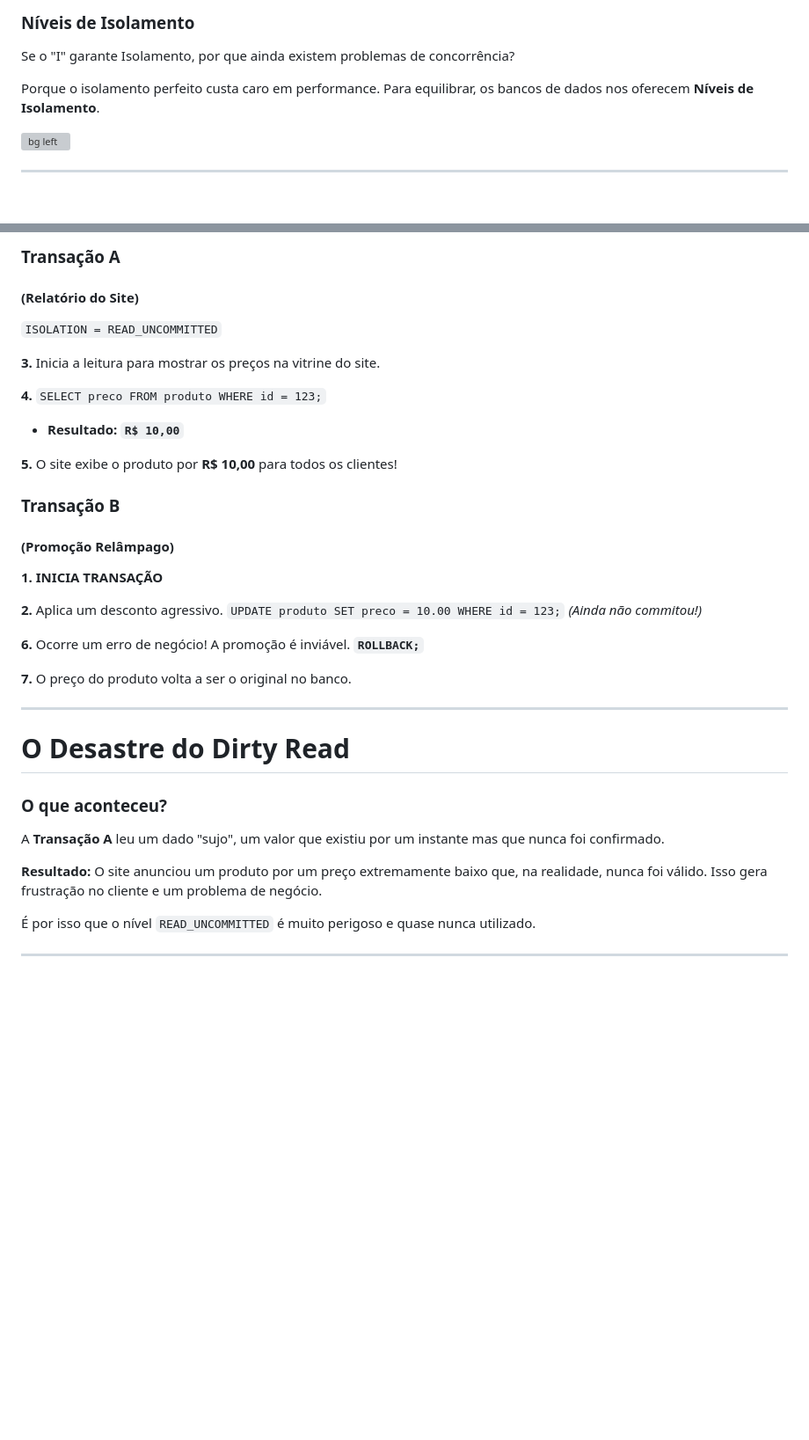
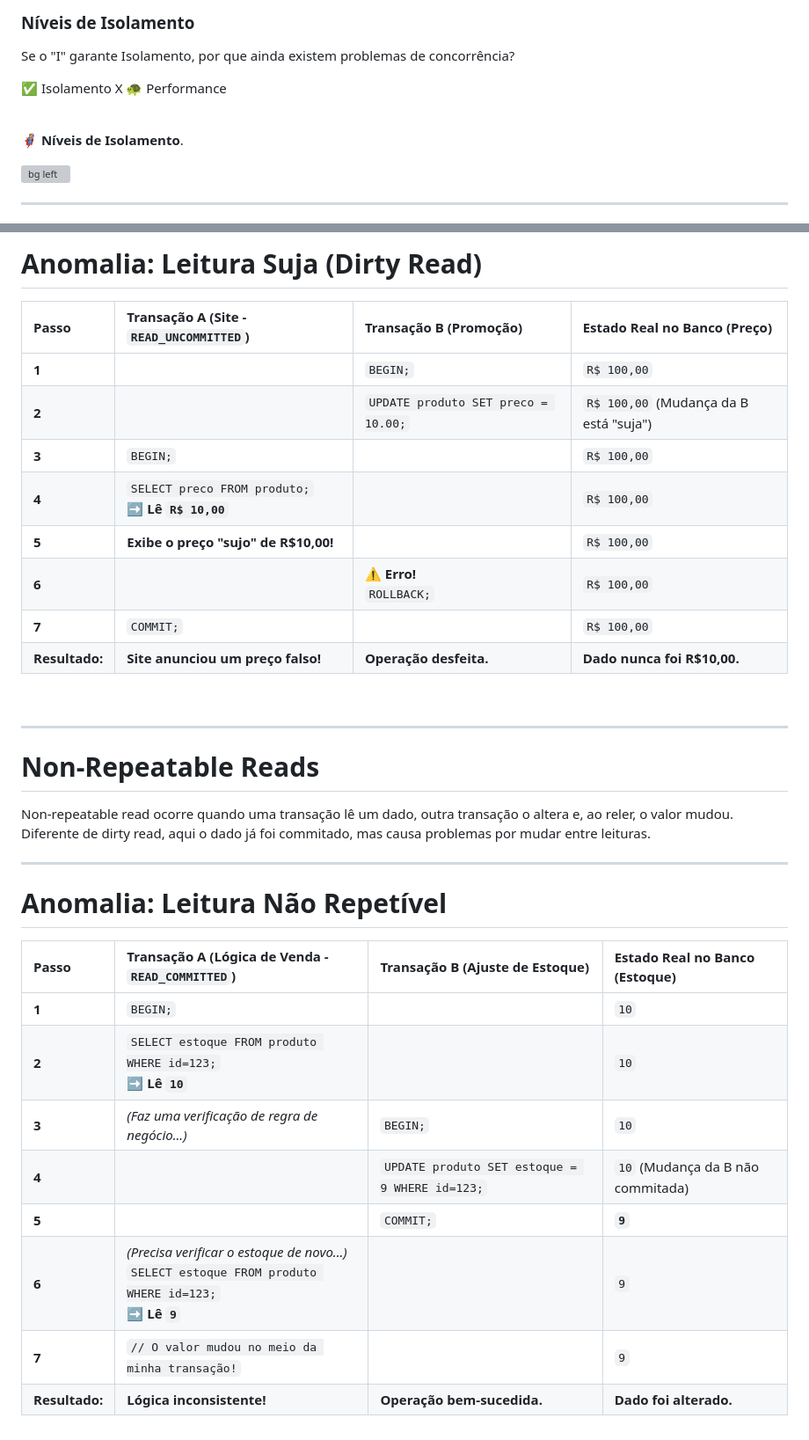
Before and after one commit to bjscatena/transaction-mastery, a Markdown page: apresentacao.md, 2 parts joined by grey strips. Shown: that part at 88% size. Drawn GitHub-style; blank space fills up the shorter version; grey boxes are pictures that could not be loaded.

```diff
--- a/apresentacao.md
+++ b/apresentacao.md
@@ -82,7 +82,9 @@ Uma vez que a transação é confirmada (`COMMIT`), a mudança é permanente e s
 
 Se o "I" garante Isolamento, por que ainda existem problemas de concorrência?
 
-Porque o isolamento perfeito custa caro em performance. Para equilibrar, os bancos de dados nos oferecem **Níveis de Isolamento**.
+:white_check_mark: Isolamento X 🐢 Performance
+
+<br>🦸 **Níveis de Isolamento**.
 
 ![bg left](https://github.com/user-attachments/assets/b29e78ae-dc57-426d-93c9-f48e17978ba1)
 
@@ -98,46 +99,37 @@ Dirty read ocorre quando uma transação lê dados alterados por outra transaç
 
-### Transação A
-#### (Relatório do Site)
+# Anomalia: Leitura Suja (Dirty Read)
 
-`ISOLATION = READ_UNCOMMITTED`
+| Passo | Transação A (Site - `READ_UNCOMMITTED`) | Transação B (Promoção) | Estado **Real** no Banco (Preço) |
+| :--- | :--- | :--- | :--- |
+| **1** | | `BEGIN;` | `R$ 100,00` |
+| **2** | | `UPDATE produto SET preco = 10.00;` | `R$ 100,00` (Mudança da B está "suja") |
+| **3** | `BEGIN;` | | `R$ 100,00` |
+| **4** | `SELECT preco FROM produto;` <br> ➡️ **Lê `R$ 10,00`** | | `R$ 100,00` |
+| **5** | **Exibe o preço "sujo" de R$10,00!** | | `R$ 100,00` |
+| **6** | | ⚠️ **Erro!** <br> `ROLLBACK;` | `R$ 100,00` |
+| **7** | `COMMIT;` | | `R$ 100,00` |
+| **Resultado:** | **Site anunciou um preço falso!** | **Operação desfeita.** | **Dado nunca foi R$10,00.** |
 
-**3.** Inicia a leitura para mostrar os preços na vitrine do site.
-
-**4.** `SELECT preco FROM produto WHERE id = 123;`
-   - **Resultado: `R$ 10,00`**
-
-**5.** O site exibe o produto por **R$ 10,00** para todos os clientes!
-
-</div>
-
-<div>
-
-### Transação B
-#### (Promoção Relâmpago)
-
-**1.** **INICIA TRANSAÇÃO**
-
-**2.** Aplica um desconto agressivo.
-   `UPDATE produto SET preco = 10.00 WHERE id = 123;`
-   *(Ainda não commitou!)*
-
-**6.** Ocorre um erro de negócio! A promoção é inviável.
-   **`ROLLBACK;`**
-
-**7.** O preço do produto volta a ser o original no banco.
-
-</div>
+<br>
 
 ---
 
-# O Desastre do Dirty Read
+# Non-Repeatable Reads
 
-### O que aconteceu?
-
-A **Transação A** leu um dado "sujo", um valor que existiu por um instante mas que nunca foi confirmado.
-
-**Resultado:** O site anunciou um produto por um preço extremamente baixo que, na realidade, nunca foi válido. Isso gera frustração no cliente e um problema de negócio.
-
-É por isso que o nível `READ_UNCOMMITTED` é muito perigoso e quase nunca utilizado.
+Non-repeatable read ocorre quando uma transação lê um dado, outra transação o altera e, ao reler, o valor mudou. Diferente de dirty read, aqui o dado já foi commitado, mas causa problemas por mudar entre leituras.
 
 ---
+
+# Anomalia: Leitura Não Repetível
+
+| Passo | Transação A (Lógica de Venda - `READ_COMMITTED`) | Transação B (Ajuste de Estoque) | Estado **Real** no Banco (Estoque) |
+| :--- | :--- | :--- | :--- |
+| **1** | `BEGIN;` | | `10` |
+| **2** | `SELECT estoque FROM produto WHERE id=123;` <br> ➡️ **Lê `10`** | | `10` |
+| **3** | *(Faz uma verificação de regra de negócio...)* | `BEGIN;` | `10` |
+| **4** | | `UPDATE produto SET estoque = 9 WHERE id=123;` | `10` (Mudança da B não commitada) |
+| **5** | | `COMMIT;` | **`9`** |
+| **6** | *(Precisa verificar o estoque de novo...)*<br>`SELECT estoque FROM produto WHERE id=123;` <br> ➡️ **Lê `9`** | | `9`|
+| **7** | `// O valor mudou no meio da minha transação!` | | `9`|
+| **Resultado:** | **Lógica inconsistente!** | **Operação bem-sucedida.** | **Dado foi alterado.**|
+
```
Also changed, not shown: other parts of apresentacao.md (+3 -1 lines).
